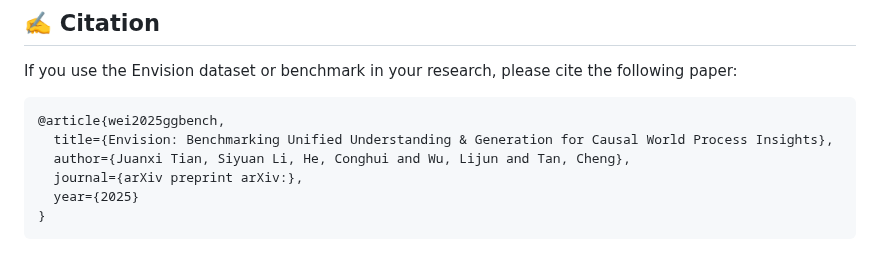
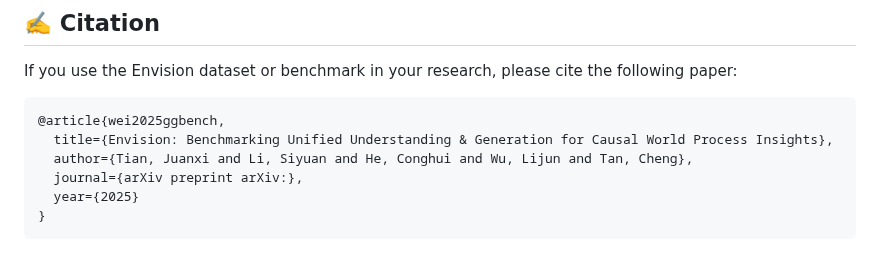
Before and after one commit to opendatalab-raiser/Envision, a Markdown page: README.md, the part around the change. Rendered like a GitHub page.

````diff
--- a/README.md
+++ b/README.md
@@ -112,7 +112,7 @@ If you use the Envision dataset or benchmark in your research, please cite the f
 ```bibtex
 @article{wei2025ggbench,
   title={Envision: Benchmarking Unified Understanding & Generation for Causal World Process Insights},
-  author={Juanxi Tian, Siyuan Li, He, Conghui and Wu, Lijun and Tan, Cheng},
+  author={Tian, Juanxi and Li, Siyuan and He, Conghui and Wu, Lijun and Tan, Cheng},
   journal={arXiv preprint arXiv:},
   year={2025}
 }
````
